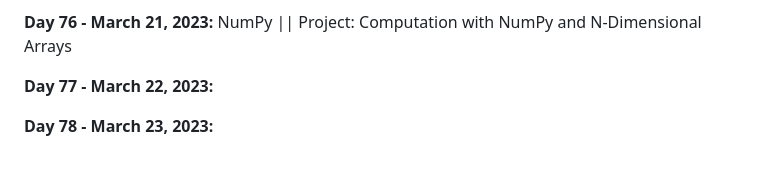
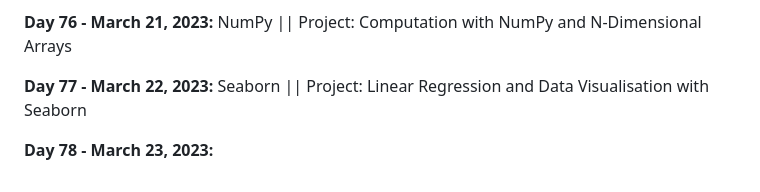
Before and after one commit to vignesh-chaturvedi/100DaysofPython, a Markdown page: README.md, the part around the change. Drawn GitHub-style.

```diff
--- a/README.md
+++ b/README.md
@@ -163,6 +163,6 @@ I am currently working through [*100 Days of Code: The Complete Python Pro Bootc
 
 **Day 76 - March 21, 2023:** NumPy || Project: Computation with NumPy and N-Dimensional Arrays
 
-**Day 77 - March 22, 2023:**
+**Day 77 - March 22, 2023:** Seaborn || Project: Linear Regression and Data Visualisation with Seaborn
 
 **Day 78 - March 23, 2023:**
```
